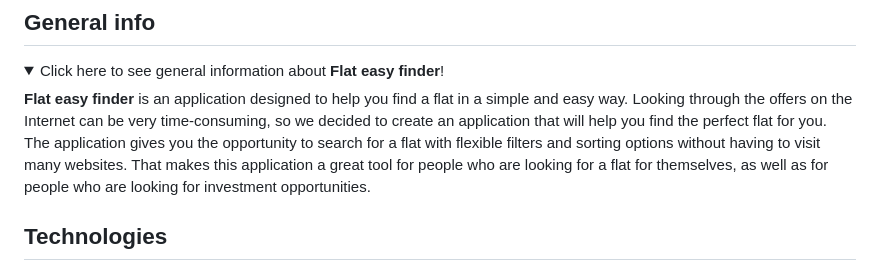
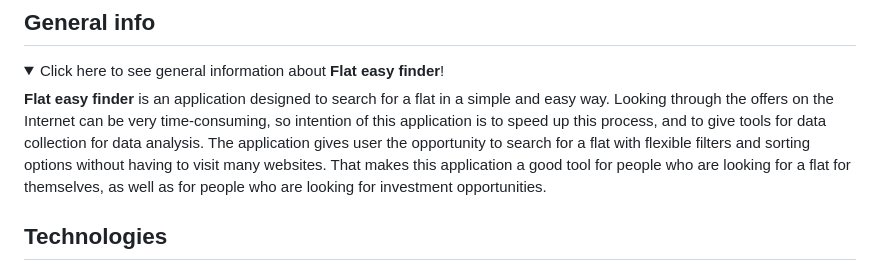
Before and after one commit to pkrysztopa/Flat_easy_finder, a Markdown page: README.md, the part around the change. GitHub-like rendering; folded sections open.

```diff
--- a/README.md
+++ b/README.md
@@ -7,10 +7,9 @@
 ## General info
 <details>
 <summary>Click here to see general information about <b>Flat easy finder</b>!</summary>
-<b>Flat easy finder</b> is an application designed to help you find a flat in a simple and easy way.
-Looking through the offers on the Internet can be very time-consuming, so we decided to create an application that will help you find the perfect flat for you.
-The application gives you the opportunity to search for a flat with flexible filters and sorting options without having to visit many websites.
-That makes this application a great tool for people who are looking for a flat for themselves, as well as for people who are looking for investment opportunities.
+<b>Flat easy finder</b> is an application designed to search for a flat in a simple and easy way.
+Looking through the offers on the Internet can be very time-consuming, so intention of this application is to speed up this process, and to give tools for data collection for data analysis. The application gives user the opportunity to search for a flat with flexible filters and sorting options without having to visit many websites.
+That makes this application a good tool for people who are looking for a flat for themselves, as well as for people who are looking for investment opportunities.
 </details>
 
 ## Technologies
```
